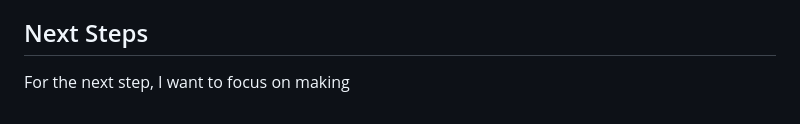
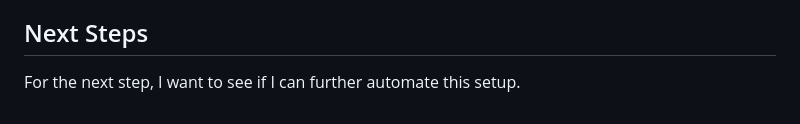
Before and after one commit to dalenfree/azure-resume-challenge-terraform, a Markdown page: README.md, the part around the change. Drawn GitHub-style.

Commit message:
updated Readme again

```diff
--- a/README.md
+++ b/README.md
@@ -131,4 +131,4 @@ I haven't discovered a good way to set up a custom domain hosted outside Azure v
 
 ## Next Steps
 
-For the next step, I want to focus on making
+For the next step, I want to see if I can further automate this setup.
```
